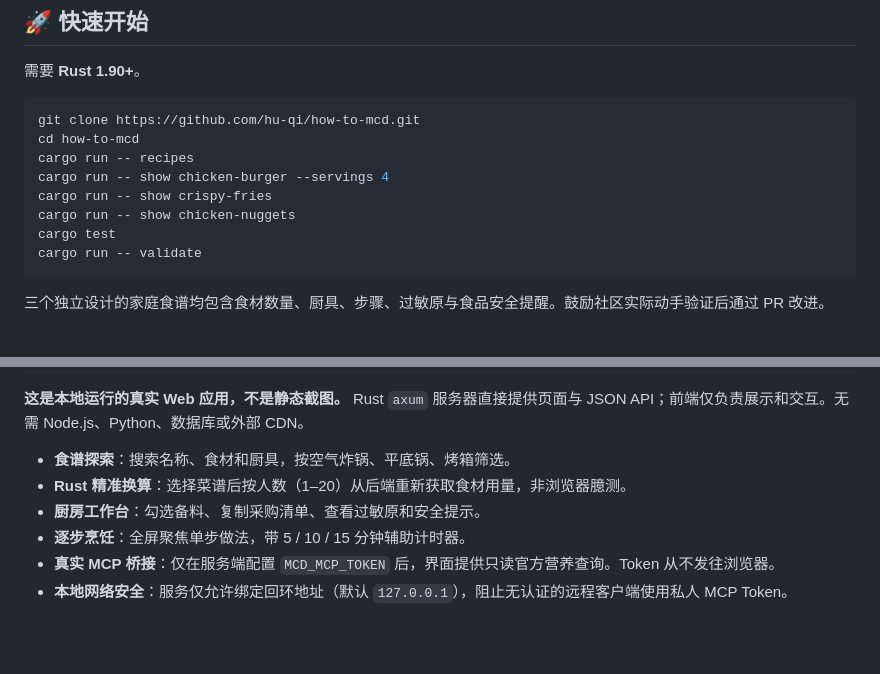
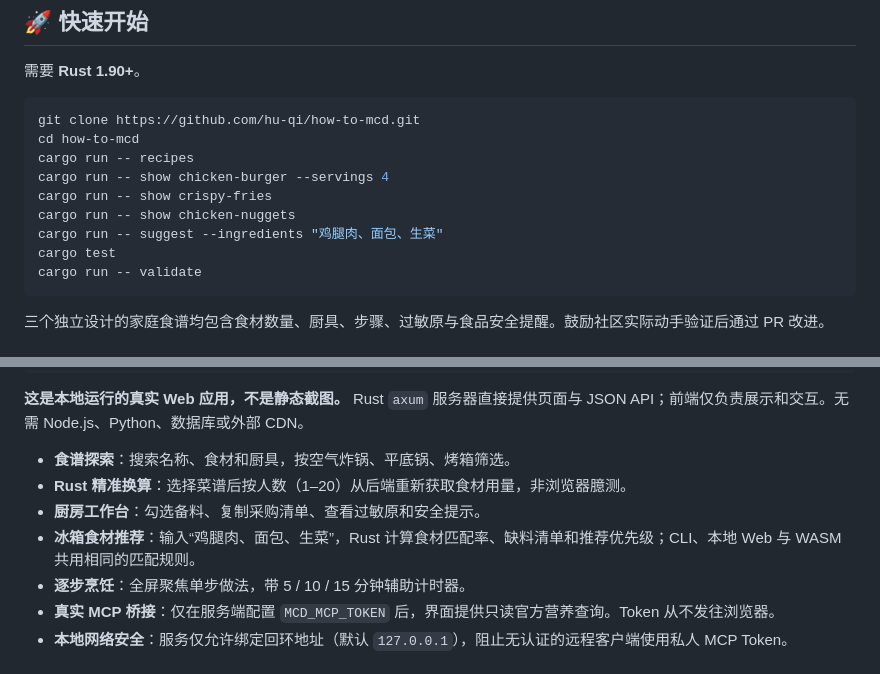
Before and after one commit to hu-qi/how-to-mcd, a Markdown page: README.md, 2 parts joined by grey strips. Rendered like a GitHub page; blank space fills up the shorter version.

Commit message:
docs(test): explain and exercise pantry matching in README.md

````diff
--- a/README.md
+++ b/README.md
@@ -17,6 +17,7 @@ cargo run -- recipes
 cargo run -- show chicken-burger --servings 4
 cargo run -- show crispy-fries
 cargo run -- show chicken-nuggets
+cargo run -- suggest --ingredients "鸡腿肉、面包、生菜"
 cargo test
 cargo run -- validate
 ```
@@ -35,6 +36,7 @@ cargo run -- serve
 - **食谱探索**：搜索名称、食材和厨具，按空气炸锅、平底锅、烤箱筛选。
 - **Rust 精准换算**：选择菜谱后按人数（1–20）从后端重新获取食材用量，非浏览器臆测。
 - **厨房工作台**：勾选备料、复制采购清单、查看过敏原和安全提示。
+- **冰箱食材推荐**：输入“鸡腿肉、面包、生菜”，Rust 计算食材匹配率、缺料清单和推荐优先级；CLI、本地 Web 与 WASM 共用相同的匹配规则。
 - **逐步烹饪**：全屏聚焦单步做法，带 5 / 10 / 15 分钟辅助计时器。
 - **真实 MCP 桥接**：仅在服务端配置 `MCD_MCP_TOKEN` 后，界面提供只读官方营养查询。Token 从不发往浏览器。
 - **本地网络安全**：服务仅允许绑定回环地址（默认 `127.0.0.1`），阻止无认证的远程客户端使用私人 MCP Token。
````
